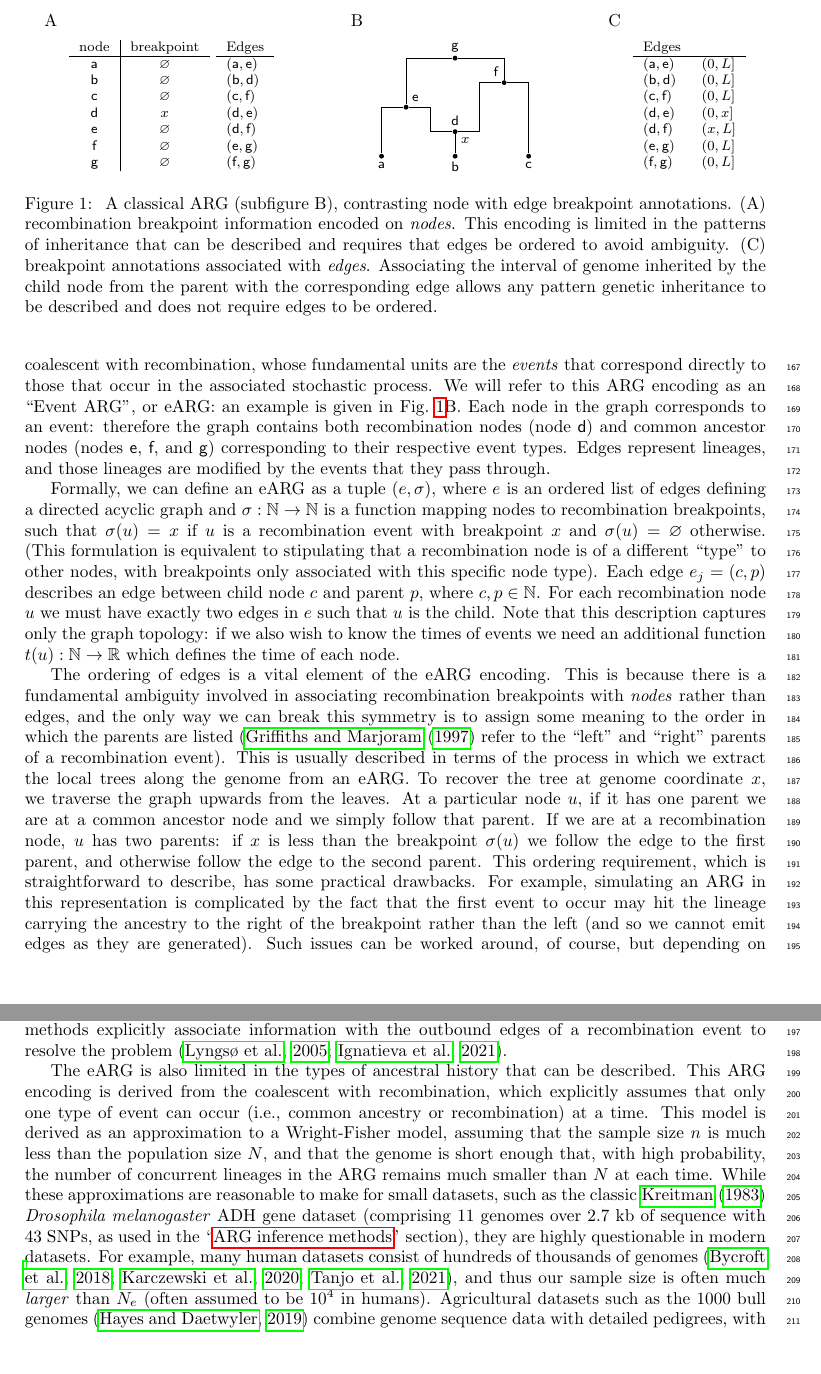
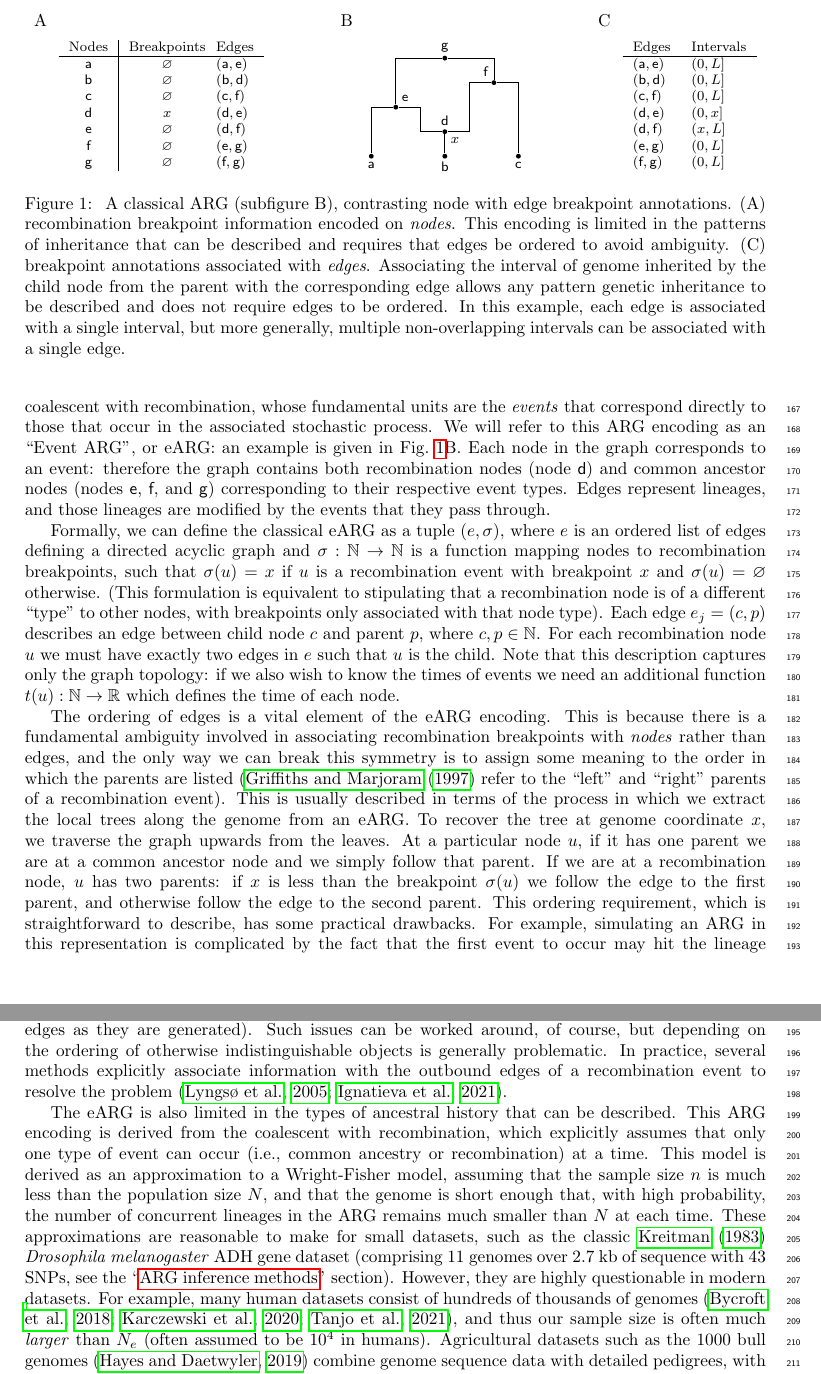
Before and after one commit to tskit-dev/what-is-an-arg-paper, a LaTeX paper (paper.tex): two parts of pages 5 and 6 of 24 before the commit and two parts of pages 5 and 6 of 25 after it, joined at a grey line, cut so that both start at the same text, the shorter picture padded with empty space. Compiled offline with pdfLaTeX.

Commit message:
More minor tweaks
Fixes #209 and a few readability fixes

```diff
--- a/paper.tex
+++ b/paper.tex
@@ -338,8 +338,8 @@ nodelabel/.style={font=\footnotesize}}
 \node [anchor=north west] at (-14,6) {A};
 \node [nodelabel,anchor=north west] at ($(-13,5)$) {
 \begin{tabular}{c|c}
-% \multicolumn{2}{c}{Breakpoint}\\
-node & breakpoint\\
+% \multicolumn{2}{c}{Breakpoints}\\
+Nodes & Breakpoints\\
 \hline
 $\textsf{a}$ & $\varnothing$ \\
 $\textsf{b}$ & $\varnothing$ \\
@@ -367,7 +367,7 @@ $(\textsf{f}, \textsf{g})$ \\
 \node [anchor=north west] at (9,6) {C};
 \node [nodelabel,anchor=north west] at ($(10,5)$) {
 \begin{tabular}{ll}
-Edges\\
+Edges & Intervals\\
 \hline
 $(\textsf{a}, \textsf{e})$ & $(0, L]$ \\
 $(\textsf{b}, \textsf{d})$ & $(0, L]$ \\
@@ -389,12 +389,14 @@ described and requires that edges be ordered to avoid ambiguity.
 Associating the interval of genome inherited by the child node
 from the parent with the corresponding edge allows
 any pattern genetic inheritance to be described and does
-not require edges to be ordered.
+not require edges to be ordered. In this example, each edge is associated
+with a single interval, but more generally, multiple non-overlapping intervals
+can be associated with a single edge.
 }
 \end{figure}
 
 % What do we mean by an eARG, formally?
-Formally, we can define an eARG as a tuple $(e, \sigma)$, where $e$
+Formally, we can define the classical eARG as a tuple $(e, \sigma)$, where $e$
 is an ordered list of edges defining a directed acyclic graph and
 $\sigma: \mathbb{N} \rightarrow \mathbb{N}$
 is a function mapping nodes to recombination breakpoints,
@@ -402,7 +404,7 @@ such that $\sigma(u) = x$
 if $u$ is a recombination event with breakpoint $x$ and
 $\sigma(u) = \varnothing$ otherwise. (This formulation is equivalent to stipulating that
 a recombination node is of a different ``type'' to other nodes,
-with breakpoints only associated with this specific node type).
+with breakpoints only associated with that node type).
 Each edge $e_j = (c, p)$ describes an edge between
 child node $c$ and parent $p$, where $c, p \in \mathbb{N}$.
 For each recombination node $u$ we must
@@ -488,11 +490,11 @@ time. This model is derived as an approximation to a Wright-Fisher
 model, assuming that the sample size $n$ is much less than the
 population size $N$, and that the genome is short enough that,
 with high probability, the number of concurrent lineages in the ARG remains
-much smaller than $N$ at each time. While these approximations are
+much smaller than $N$ at each time. These approximations are
 reasonable to make for small datasets, such as
 the classic \citet{kreitman1983nucleotide} \emph{Drosophila melanogaster}
 ADH gene dataset (comprising 11 genomes over 2.7 kb of sequence with 43 SNPs,
-as used in the ``\nameref{ARG_inference_methods}'' section),
+see the ``\nameref{ARG_inference_methods}'' section). However,
 they are highly questionable in modern datasets. % absurd really
 For example, many
 human datasets consist of hundreds of thousands of
```
